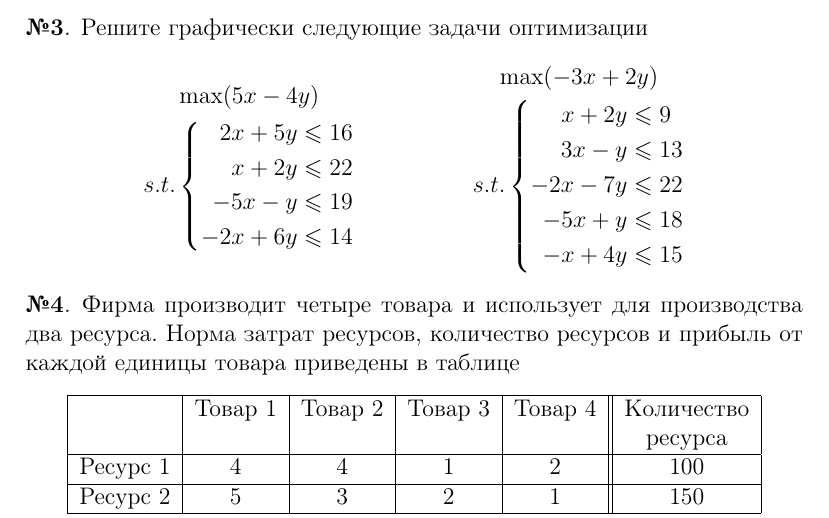
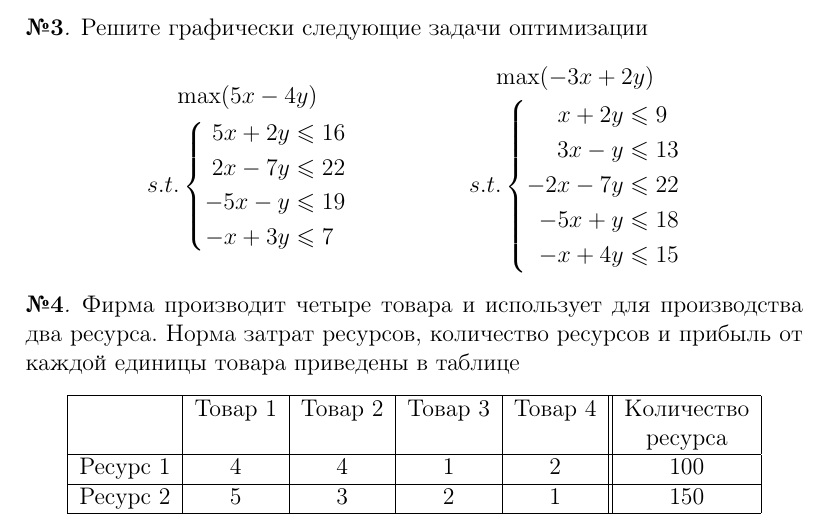
Before and after one commit to dumanof/opt, a LaTeX problem sheet (exericise-book/exercise-book-opt.tex, which reads exericise-book/linear-prog.tex): part of page 10 of 20, cut so that both start at the same text. Compiled offline with pdfLaTeX.

Commit message:
Fix misprint in linear prog

```diff
--- a/exericise-book/linear-prog.tex
+++ b/exericise-book/linear-prog.tex
@@ -74,8 +74,8 @@
 	& \begin{gathered}
 		\max(5x-4y) \\
 		s.t.\left\{\begin{aligned}
-			2x+5y &\leqslant 16 \\ x+2y &\leqslant 22 \\
-			-5x-y &\leqslant 19 \\ -2x+6y &\leqslant 14
+			5x+2y &\leqslant 16 \\ 2x-7y &\leqslant 22 \\
+			-5x-y &\leqslant 19 \\ -x+3y &\leqslant 7
 		\end{aligned}\right.
 	\end{gathered} &
 	& \begin{gathered}
```
Also changed, not shown: exericise-book/exercise-book-opt.pdf, 1 other file.
